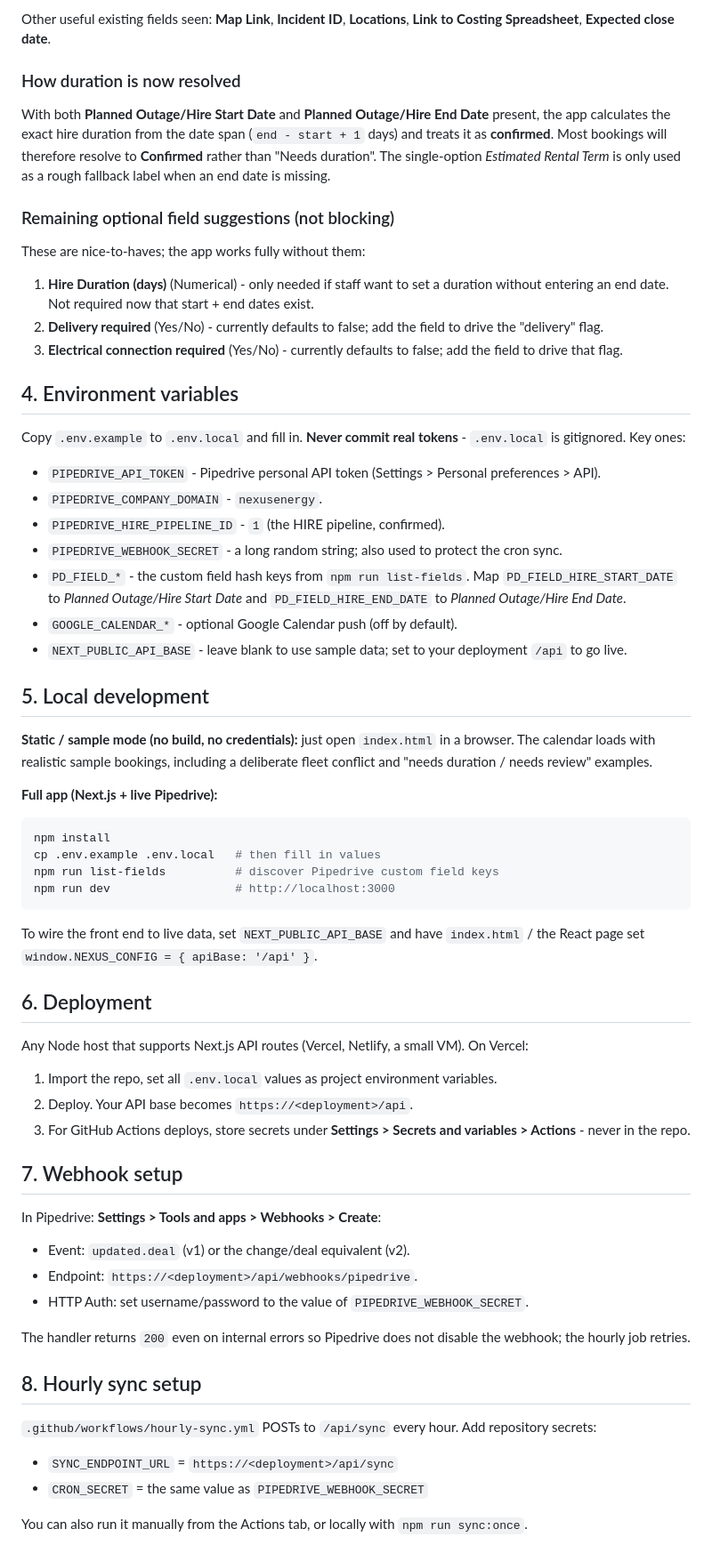
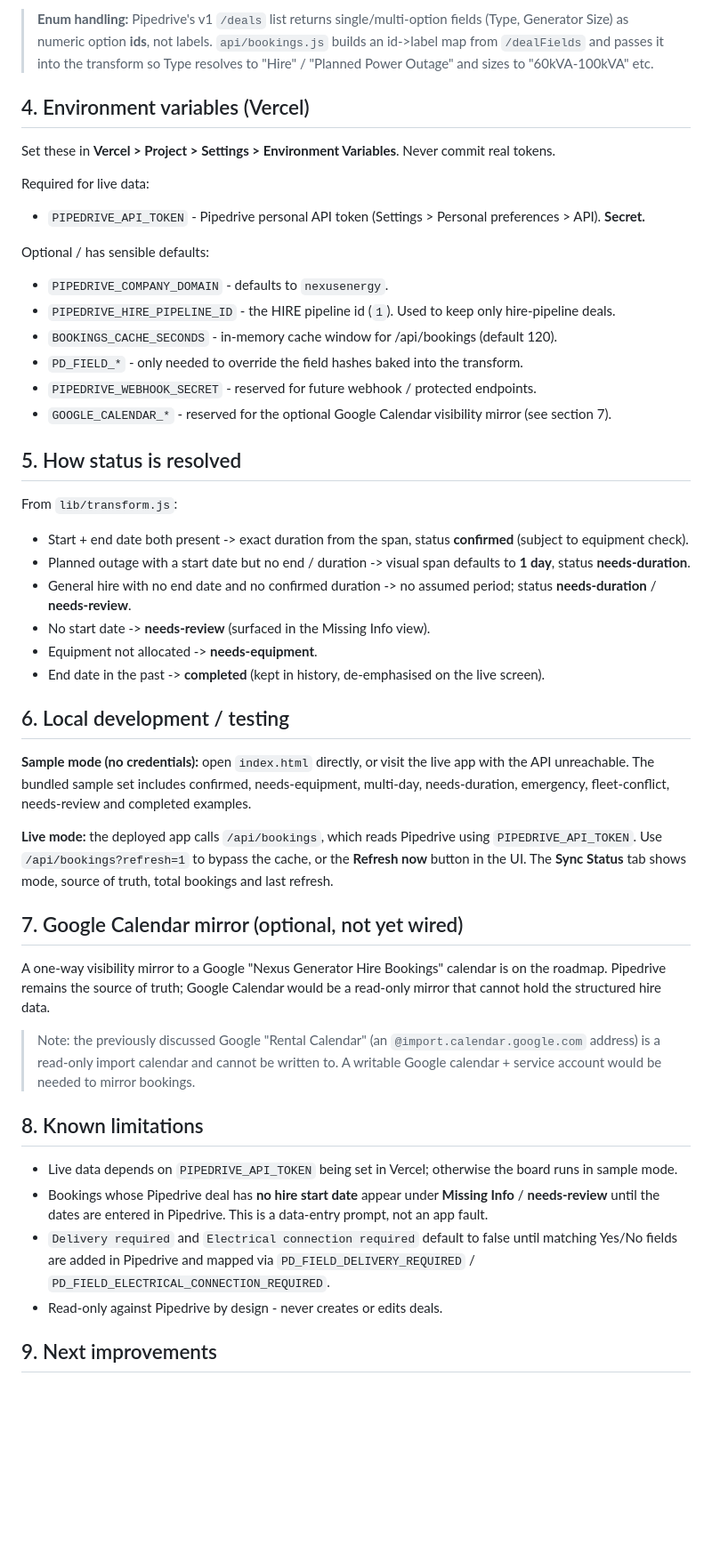
Before and after one commit to Nexus-Energy393/nexus-hire-booking-calendar, a Markdown page: README.md, the part around one of its changes. Shown at 89% size. Rendered like a GitHub page; blank space fills up the shorter version.

Commit message:
Rewrite README for the live Pipedrive build (serverless /api, locked field mapping)

````diff
--- a/README.md
+++ b/README.md
@@ -56,69 +54,52 @@ The mapping below was checked against the live Nexus Pipedrive account (Settings
 
-Other useful existing fields seen: **Map Link**, **Incident ID**, **Locations**, **Link to Costing Spreadsheet**, **Expected close date**.
+> **Enum handling:** Pipedrive's v1 `/deals` list returns single/multi-option fields (Type, Generator Size) as numeric option **ids**, not labels. `api/bookings.js` builds an id->label map from `/dealFields` and passes it into the transform so Type resolves to "Hire" / "Planned Power Outage" and sizes to "60kVA-100kVA" etc.
 
-### How duration is now resolved
+## 4. Environment variables (Vercel)
 
-With both **Planned Outage/Hire Start Date** and **Planned Outage/Hire End Date** present, the app calculates the exact hire duration from the date span (`end - start + 1` days) and treats it as **confirmed**. Most bookings will therefore resolve to **Confirmed** rather than "Needs duration". The single-option *Estimated Rental Term* is only used as a rough fallback label when an end date is missing.
+Set these in **Vercel > Project > Settings > Environment Variables**. Never commit real tokens.
 
-### Remaining optional field suggestions (not blocking)
+Required for live data:
 
-These are nice-to-haves; the app works fully without them:
+- `PIPEDRIVE_API_TOKEN` - Pipedrive personal API token (Settings > Personal preferences > API). **Secret.**
 
-1. **Hire Duration (days)** (Numerical) - only needed if staff want to set a duration without entering an end date. Not required now that start + end dates exist.
-2. **Delivery required** (Yes/No) - currently defaults to false; add the field to drive the "delivery" flag.
-3. **Electrical connection required** (Yes/No) - currently defaults to false; add the field to drive that flag.
+Optional / has sensible defaults:
 
-## 4. Environment variables
+- `PIPEDRIVE_COMPANY_DOMAIN` - defaults to `nexusenergy`.
+- `PIPEDRIVE_HIRE_PIPELINE_ID` - the HIRE pipeline id (`1`). Used to keep only hire-pipeline deals.
+- `BOOKINGS_CACHE_SECONDS` - in-memory cache window for /api/bookings (default 120).
+- `PD_FIELD_*` - only needed to override the field hashes baked into the transform.
+- `PIPEDRIVE_WEBHOOK_SECRET` - reserved for future webhook / protected endpoints.
+- `GOOGLE_CALENDAR_*` - reserved for the optional Google Calendar visibility mirror (see section 7).
 
-Copy `.env.example` to `.env.local` and fill in. **Never commit real tokens** - `.env.local` is gitignored. Key ones:
+## 5. How status is resolved
 
-- `PIPEDRIVE_API_TOKEN` - Pipedrive personal API token (Settings > Personal preferences > API).
-- `PIPEDRIVE_COMPANY_DOMAIN` - `nexusenergy`.
-- `PIPEDRIVE_HIRE_PIPELINE_ID` - `1` (the HIRE pipeline, confirmed).
-- `PIPEDRIVE_WEBHOOK_SECRET` - a long random string; also used to protect the cron sync.
-- `PD_FIELD_*` - the custom field hash keys from `npm run list-fields`. Map `PD_FIELD_HIRE_START_DATE` to *Planned Outage/Hire Start Date* and `PD_FIELD_HIRE_END_DATE` to *Planned Outage/Hire End Date*.
-- `GOOGLE_CALENDAR_*` - optional Google Calendar push (off by default).
-- `NEXT_PUBLIC_API_BASE` - leave blank to use sample data; set to your deployment `/api` to go live.
+From `lib/transform.js`:
 
-## 5. Local development
+- Start + end date both present -> exact duration from the span, status **confirmed** (subject to equipment check).
+- Planned outage with a start date but no end / duration -> visual span defaults to **1 day**, status **needs-duration**.
+- General hire with no end date and no confirmed duration -> no assumed period; status **needs-duration** / **needs-review**.
+- No start date -> **needs-review** (surfaced in the Missing Info view).
+- Equipment not allocated -> **needs-equipment**.
+- End date in the past -> **completed** (kept in history, de-emphasised on the live screen).
 
-**Static / sample mode (no build, no credentials):** just open `index.html` in a browser. The calendar loads with realistic sample bookings, including a deliberate fleet conflict and "needs duration / needs review" examples.
+## 6. Local development / testing
 
-**Full app (Next.js + live Pipedrive):**
+**Sample mode (no credentials):** open `index.html` directly, or visit the live app with the API unreachable. The bundled sample set includes confirmed, needs-equipment, multi-day, needs-duration, emergency, fleet-conflict, needs-review and completed examples.
 
-```bash
-npm install
-cp .env.example .env.local   # then fill in values
-npm run list-fields          # discover Pipedrive custom field keys
-npm run dev                  # http://localhost:3000
-```
+**Live mode:** the deployed app calls `/api/bookings`, which reads Pipedrive using `PIPEDRIVE_API_TOKEN`. Use `/api/bookings?refresh=1` to bypass the cache, or the **Refresh now** button in the UI. The **Sync Status** tab shows mode, source of truth, total bookings and last refresh.
 
-To wire the front end to live data, set `NEXT_PUBLIC_API_BASE` and have `index.html` / the React page set `window.NEXUS_CONFIG = { apiBase: '/api' }`.
+## 7. Google Calendar mirror (optional, not yet wired)
 
-## 6. Deployment
+A one-way visibility mirror to a Google "Nexus Generator Hire Bookings" calendar is on the roadmap. Pipedrive remains the source of truth; Google Calendar would be a read-only mirror that cannot hold the structured hire data.
 
-Any Node host that supports Next.js API routes (Vercel, Netlify, a small VM). On Vercel:
+> Note: the previously discussed Google "Rental Calendar" (an `@import.calendar.google.com` address) is a read-only import calendar and cannot be written to. A writable Google calendar + service account would be needed to mirror bookings.
 
-1. Import the repo, set all `.env.local` values as project environment variables.
-2. Deploy. Your API base becomes `https://<deployment>/api`.
-3. For GitHub Actions deploys, store secrets under **Settings > Secrets and variables > Actions** - never in the repo.
+## 8. Known limitations
 
-## 7. Webhook setup
+- Live data depends on `PIPEDRIVE_API_TOKEN` being set in Vercel; otherwise the board runs in sample mode.
+- Bookings whose Pipedrive deal has **no hire start date** appear under **Missing Info** / **needs-review** until the dates are entered in Pipedrive. This is a data-entry prompt, not an app fault.
+- `Delivery required` and `Electrical connection required` default to false until matching Yes/No fields are added in Pipedrive and mapped via `PD_FIELD_DELIVERY_REQUIRED` / `PD_FIELD_ELECTRICAL_CONNECTION_REQUIRED`.
+- Read-only against Pipedrive by design - never creates or edits deals.
 
-In Pipedrive: **Settings > Tools and apps > Webhooks > Create**:
+## 9. Next improvements
 
-- Event: `updated.deal` (v1) or the change/deal equivalent (v2).
-- Endpoint: `https://<deployment>/api/webhooks/pipedrive`.
-- HTTP Auth: set username/password to the value of `PIPEDRIVE_WEBHOOK_SECRET`.
-
-The handler returns `200` even on internal errors so Pipedrive does not disable the webhook; the hourly job retries.
-
-## 8. Hourly sync setup
-
-`.github/workflows/hourly-sync.yml` POSTs to `/api/sync` every hour. Add repository secrets:
-
-- `SYNC_ENDPOINT_URL` = `https://<deployment>/api/sync`
-- `CRON_SECRET` = the same value as `PIPEDRIVE_WEBHOOK_SECRET`
-
-You can also run it manually from the Actions tab, or locally with `npm run sync:once`.
-
````
Also changed, not shown: other parts of README.md (+33 -80 lines).
